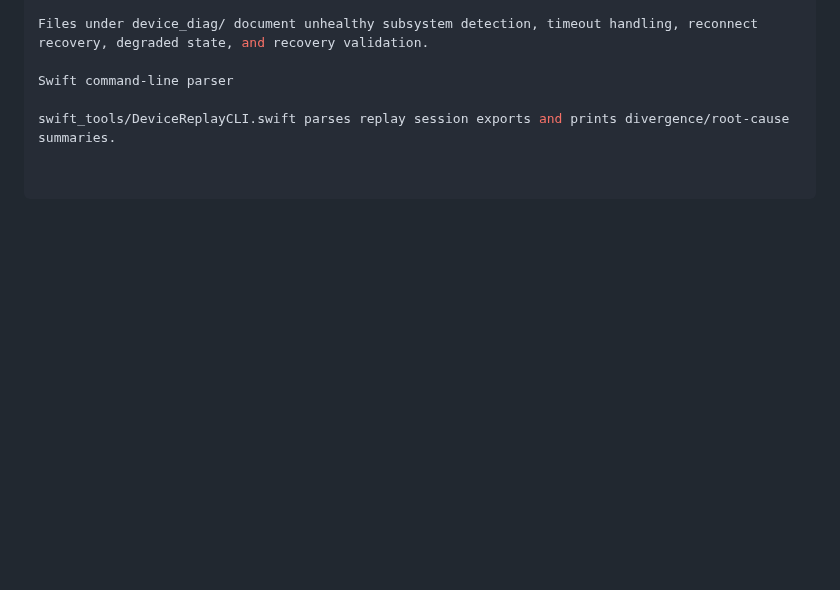
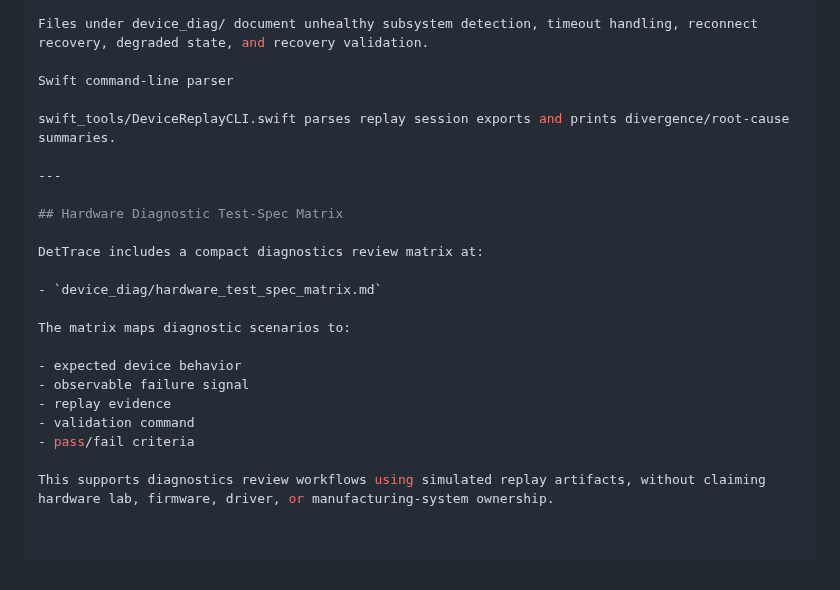
Before and after one commit to kritibehl/dettrace, a Markdown page: README.md, the part around the change. Drawn GitHub-style; blank space fills up the shorter version.

Commit message:
DetTrace: add hardware diagnostic test-spec matrix

```diff
--- a/README.md
+++ b/README.md
@@ -1744,3 +1744,21 @@ Files under device_diag/ document unhealthy subsystem detection, timeout handlin
 Swift command-line parser
 
 swift_tools/DeviceReplayCLI.swift parses replay session exports and prints divergence/root-cause summaries.
+
+---
+
+## Hardware Diagnostic Test-Spec Matrix
+
+DetTrace includes a compact diagnostics review matrix at:
+
+- `device_diag/hardware_test_spec_matrix.md`
+
+The matrix maps diagnostic scenarios to:
+
+- expected device behavior
+- observable failure signal
+- replay evidence
+- validation command
+- pass/fail criteria
+
+This supports diagnostics review workflows using simulated replay artifacts, without claiming hardware lab, firmware, driver, or manufacturing-system ownership.
```
Also changed, not shown: device_diag/hardware_test_spec_matrix.md (added, +32 -0 lines).
